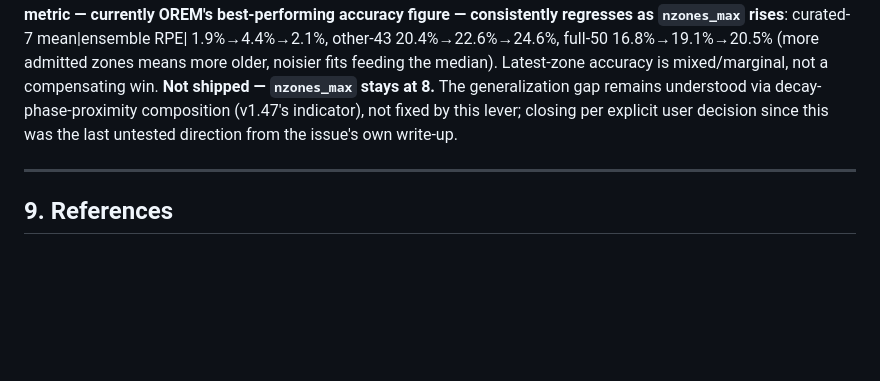
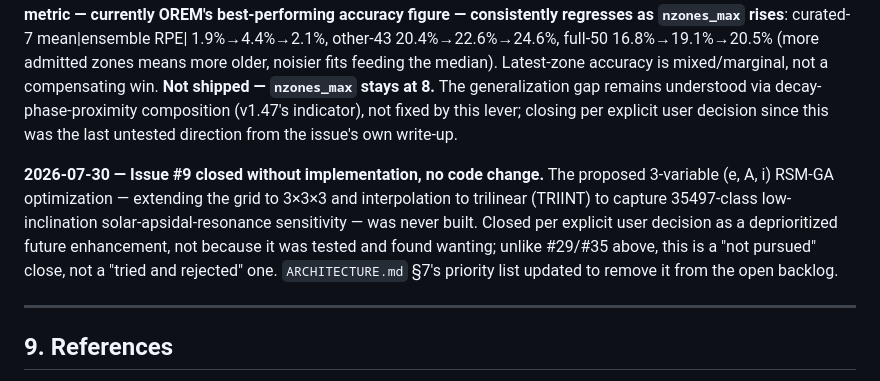
Before and after one commit to hari251086/OREM, a Markdown page: README.md, the part around the change. Drawn GitHub-style; blank space fills up the shorter version.

```diff
--- a/README.md
+++ b/README.md
@@ -810,6 +810,8 @@ Deliberately did **not** touch `orem_run`'s own signature (11 call sites across
 
 **2026-07-30 — Issue #29 closed: raising `nzones_max` tested and rejected, no code change.** The one direction from #29's original write-up never tried against the post-recency-fix stack — tested `nzones_max=20` and `=50` (matching `OREM-Watchlist`'s operational override) via `scratch_rpe/rpe_campaign_nzmax{20,50}_result.csv`. **Latest-zone predict status is identical for all 50 objects at `nzones_max`=8/20/50** (verified per-object) — the already-shipped `zone_select` recency guarantee means whether the latest zone predicts no longer depends on how many other zones are admitted, so this lever doesn't touch #29's original motivating problem at all anymore. **The ensemble metric — currently OREM's best-performing accuracy figure — consistently regresses as `nzones_max` rises**: curated-7 mean\|ensemble RPE\| 1.9%→4.4%→2.1%, other-43 20.4%→22.6%→24.6%, full-50 16.8%→19.1%→20.5% (more admitted zones means more older, noisier fits feeding the median). Latest-zone accuracy is mixed/marginal, not a compensating win. **Not shipped — `nzones_max` stays at 8.** The generalization gap remains understood via decay-phase-proximity composition (v1.47's indicator), not fixed by this lever; closing per explicit user decision since this was the last untested direction from the issue's own write-up.
 
+**2026-07-30 — Issue #9 closed without implementation, no code change.** The proposed 3-variable (e, A, i) RSM-GA optimization — extending the grid to 3×3×3 and interpolation to trilinear (TRIINT) to capture 35497-class low-inclination solar-apsidal-resonance sensitivity — was never built. Closed per explicit user decision as a deprioritized future enhancement, not because it was tested and found wanting; unlike #29/#35 above, this is a "not pursued" close, not a "tried and rejected" one. `ARCHITECTURE.md` §7's priority list updated to remove it from the open backlog.
+
 ---
 
 ## 9. References
```
Also changed, not shown: ARCHITECTURE.md (+3 -3 lines).
